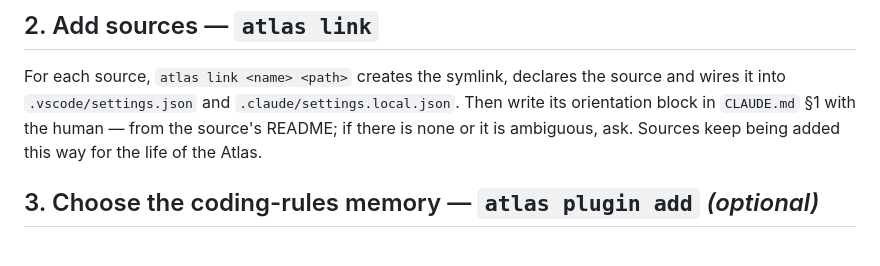
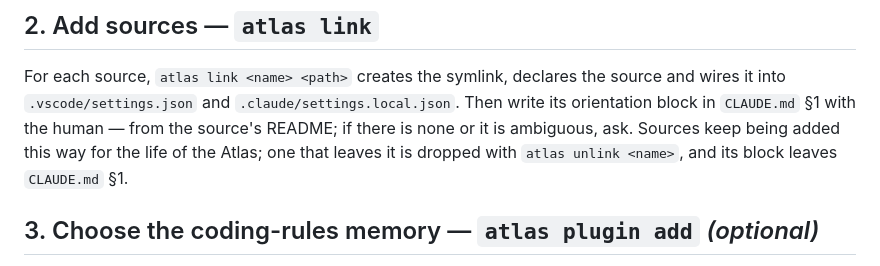
Before and after one commit to paranoid-software/atlas, a Markdown page: method/06-bootstrap.md, the part around the change. GitHub-like rendering.

```diff
--- a/method/06-bootstrap.md
+++ b/method/06-bootstrap.md
@@ -30,7 +30,8 @@ existing `.gitignore` is kept, with a reminder to check it against
 For each source, `atlas link <name> <path>` creates the symlink, declares the source and wires
 it into `.vscode/settings.json` and `.claude/settings.local.json`. Then write its orientation
 block in `CLAUDE.md` §1 with the human — from the source's README; if there is none or it is
-ambiguous, ask. Sources keep being added this way for the life of the Atlas.
+ambiguous, ask. Sources keep being added this way for the life of the Atlas; one that leaves
+it is dropped with `atlas unlink <name>`, and its block leaves `CLAUDE.md` §1.
 
 ## 3. Choose the coding-rules memory — `atlas plugin add` *(optional)*
 
```
Also changed, not shown: method/03-atlas-anatomy.md (+9 -7 lines).
